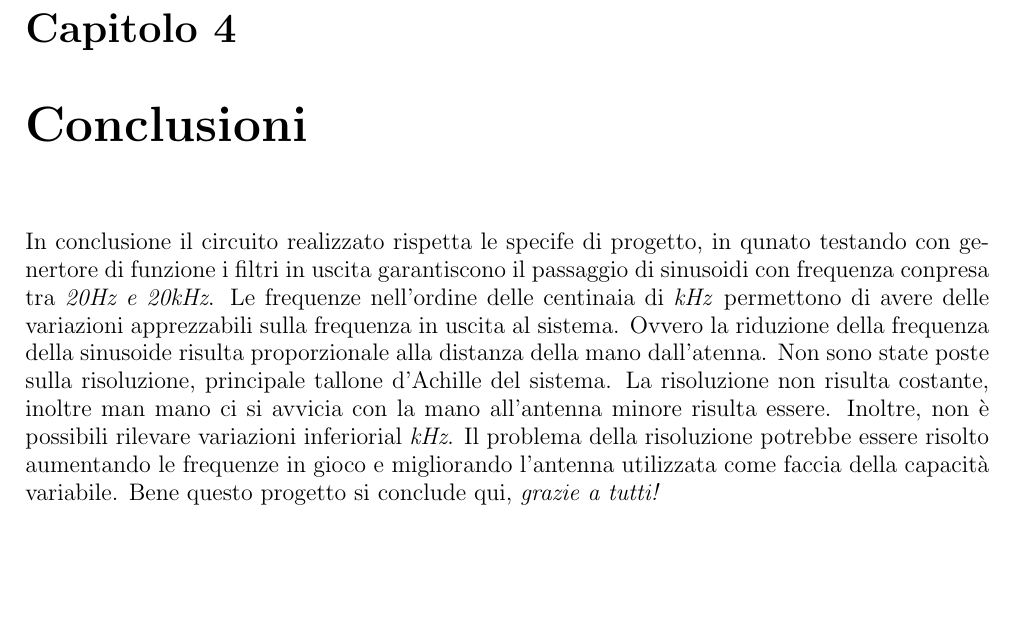
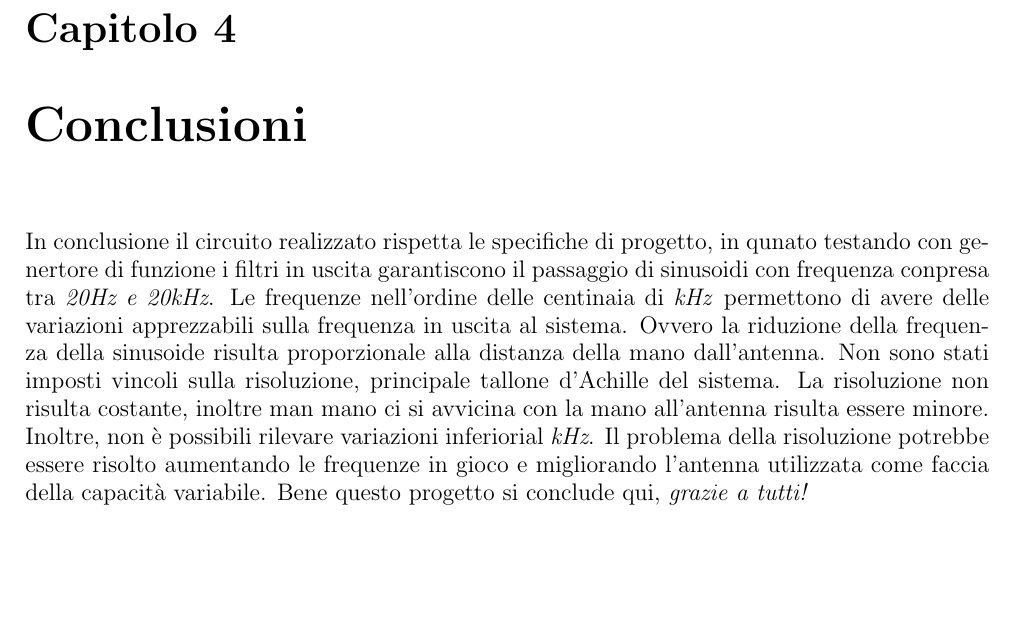
Before and after one commit to LucaBrescia/theremin-psea, a LaTeX document (Theremin.tex): part of page 28 of 28, cut so that both start at the same text. Compiled offline with pdfLaTeX.

Commit message:
conclusioni corrette

```diff
--- a/Theremin.tex
+++ b/Theremin.tex
@@ -746,8 +746,8 @@ Il problema è stato risolto ponendo una resistenza di valore \textit{680k$\Omeg
 
 \chapter{Conclusioni}
  	\label{ch:Conclusioni}
-	In conclusione il circuito realizzato rispetta le specife di progetto, in qunato testando con genertore di funzione i filtri in uscita garantiscono il passaggio di sinusoidi con frequenza conpresa tra \textit{20Hz e 20kHz}. Le frequenze nell'ordine delle centinaia di \textit{kHz} permettono di avere delle variazioni apprezzabili sulla frequenza in uscita al sistema. Ovvero la riduzione della frequenza della sinusoide risulta proporzionale alla distanza della mano dall'atenna.
-	Non sono state poste sulla risoluzione, principale tallone d'Achille del sistema. La risoluzione non risulta costante, inoltre man mano ci si avvicia con la mano all'antenna minore risulta essere. Inoltre, non è possibili rilevare variazioni inferiorial \textit{kHz}.
+	In conclusione il circuito realizzato rispetta le specifiche di progetto, in qunato testando con genertore di funzione i filtri in uscita garantiscono il passaggio di sinusoidi con frequenza conpresa tra \textit{20Hz e 20kHz}. Le frequenze nell'ordine delle centinaia di \textit{kHz} permettono di avere delle variazioni apprezzabili sulla frequenza in uscita al sistema. Ovvero la riduzione della frequenza della sinusoide risulta proporzionale alla distanza della mano dall'antenna.
+	Non sono stati imposti vincoli sulla risoluzione, principale tallone d'Achille del sistema. La risoluzione non risulta costante, inoltre man mano ci si avvicina con la mano all'antenna risulta essere minore. Inoltre, non è possibili rilevare variazioni inferiorial \textit{kHz}.
 	Il problema della risoluzione potrebbe essere risolto aumentando le frequenze in gioco e migliorando l'antenna utilizzata come faccia della capacità variabile.
 	Bene questo progetto si conclude qui, \textit{grazie a tutti!}
 
```
Also changed, not shown: Theremin.pdf, 3 other files.
